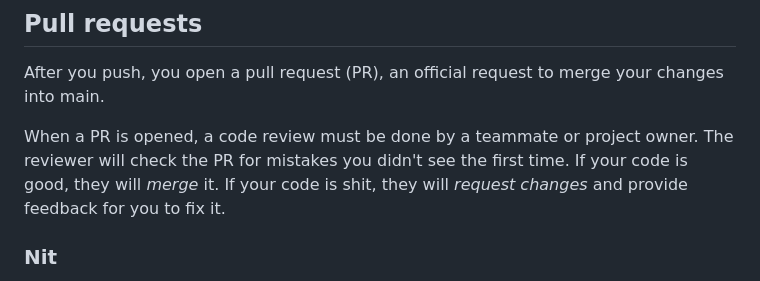
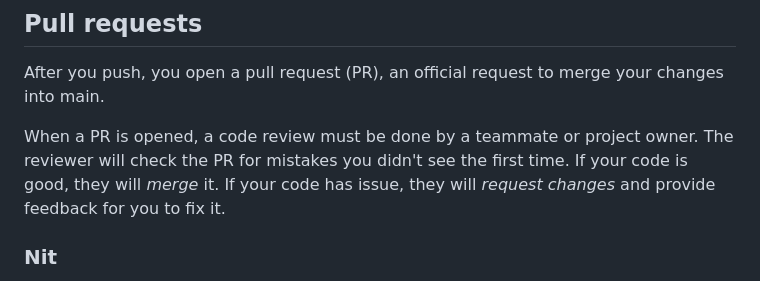
Before and after one commit to amadeuswolfkang/amadeuskang.com, a Markdown page: articles/git-explained.md, the part around the change. Rendered like a GitHub page.

Commit message:
Update wording in pull request section
Clarify language regarding code review feedback in PRs.

```diff
--- a/articles/git-explained.md
+++ b/articles/git-explained.md
@@ -32,7 +32,7 @@ When working on a new feature, you do not work on the main branch. You create a
 
 After you push, you open a pull request (PR), an official request to merge your changes into main.
 
-When a PR is opened, a code review must be done by a teammate or project owner. The reviewer will check the PR for mistakes you didn't see the first time. If your code is good, they will *merge* it. If your code is shit, they will *request changes* and provide feedback for you to fix it.
+When a PR is opened, a code review must be done by a teammate or project owner. The reviewer will check the PR for mistakes you didn't see the first time. If your code is good, they will *merge* it. If your code has issue, they will *request changes* and provide feedback for you to fix it.
 
 ### Nit
 
```
